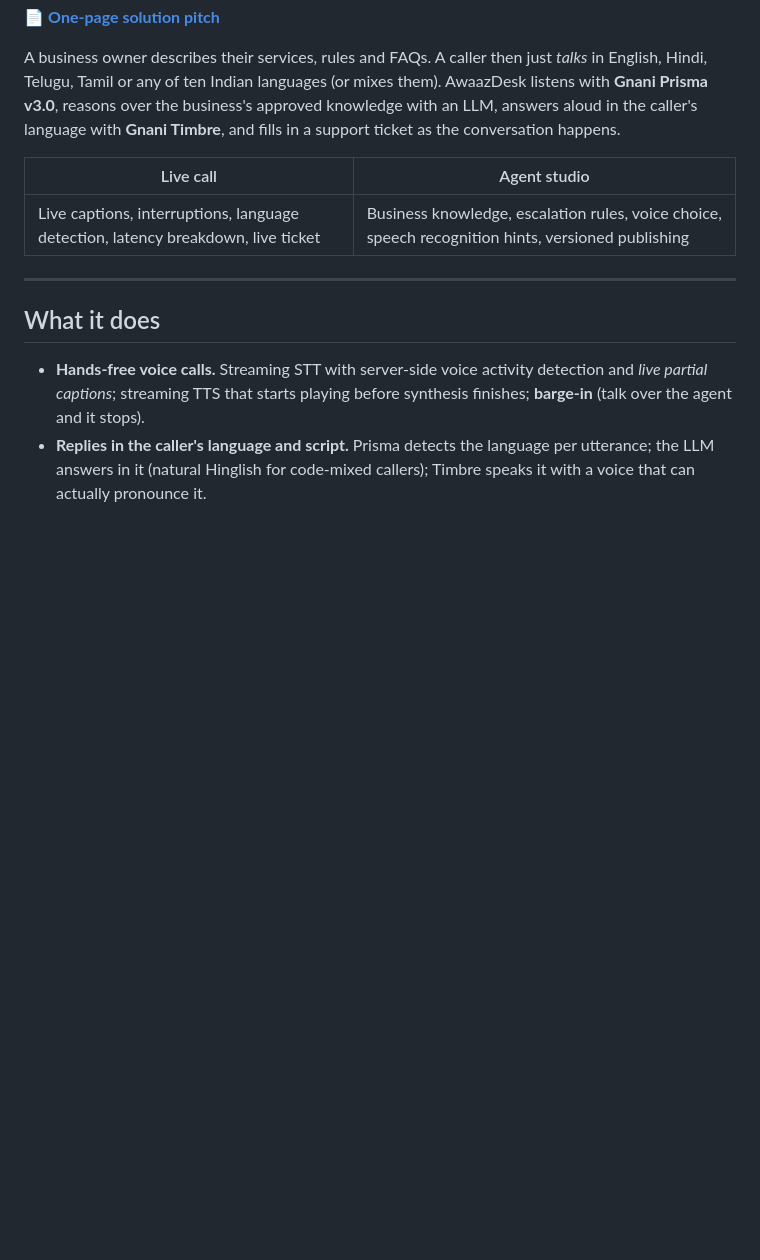
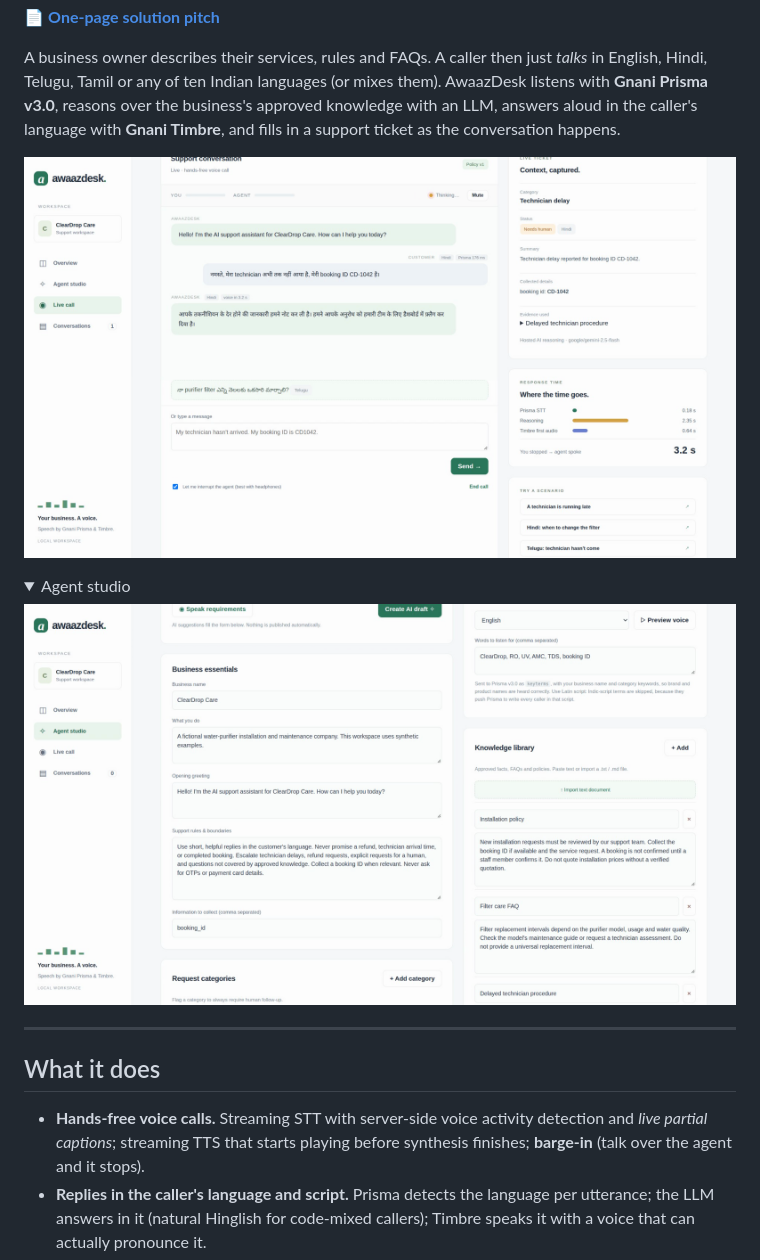
Before and after one commit to sg2006-developer/awaazdesk, a Markdown page: README.md, the part around the change. Drawn GitHub-style; pictures changed too: docs/agent-studio.png (added), docs/live-call.png (added); folded sections open; blank space fills up the shorter version.

Commit message:
README: screenshots from a real recorded call
Co-Authored-By: Claude Opus 5.5 <noreply@anthropic.com>

```diff
--- a/README.md
+++ b/README.md
@@ -9,9 +9,13 @@ Telugu, Tamil or any of ten Indian languages (or mixes them). AwaazDesk listens
 reasons over the business's approved knowledge with an LLM, answers aloud in the caller's language with
 **Gnani Timbre**, and fills in a support ticket as the conversation happens.
 
-| Live call | Agent studio |
-| --- | --- |
-| Live captions, interruptions, language detection, latency breakdown, live ticket | Business knowledge, escalation rules, voice choice, speech recognition hints, versioned publishing |
+![A live call: the caller speaks Hindi, then switches to Telugu (live caption); the ticket and per-turn latency fill in as they talk](docs/live-call.png)
+
+<details><summary>Agent studio</summary>
+
+![Agent studio: business knowledge, escalation rules, Gnani voice choice and speech-recognition hints](docs/agent-studio.png)
+
+</details>
 
 ---
 
```
